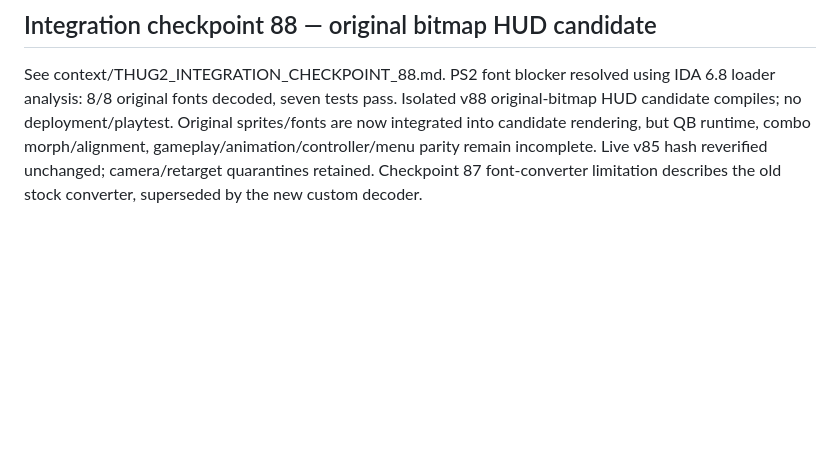
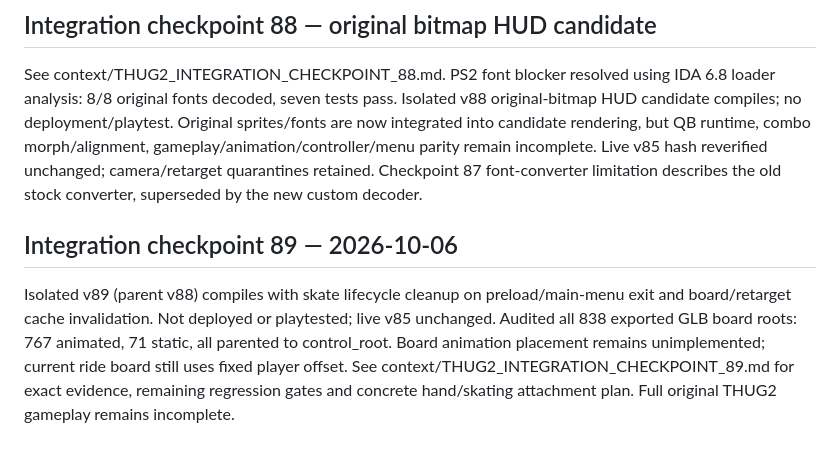
Before and after one commit to bertjerk660-dotcom/REM1, a Markdown page: context/CURRENT_STATE.md, the part around the change. GitHub-like rendering; blank space fills up the shorter version.

Commit message:
Record verified v89 build and source-backed skateboard attachment plan

```diff
--- a/context/CURRENT_STATE.md
+++ b/context/CURRENT_STATE.md
@@ -49,3 +49,7 @@ See context/THUG2_INTEGRATION_CHECKPOINT_87.md. Installed v85 and undeployed v86
 
 ## Integration checkpoint 88 — original bitmap HUD candidate
 See context/THUG2_INTEGRATION_CHECKPOINT_88.md. PS2 font blocker resolved using IDA 6.8 loader analysis: 8/8 original fonts decoded, seven tests pass. Isolated v88 original-bitmap HUD candidate compiles; no deployment/playtest. Original sprites/fonts are now integrated into candidate rendering, but QB runtime, combo morph/alignment, gameplay/animation/controller/menu parity remain incomplete. Live v85 hash reverified unchanged; camera/retarget quarantines retained. Checkpoint 87 font-converter limitation describes the old stock converter, superseded by the new custom decoder.
+
+
+## Integration checkpoint 89 — 2026-10-06
+Isolated v89 (parent v88) compiles with skate lifecycle cleanup on preload/main-menu exit and board/retarget cache invalidation. Not deployed or playtested; live v85 unchanged. Audited all 838 exported GLB board roots: 767 animated, 71 static, all parented to control_root. Board animation placement remains unimplemented; current ride board still uses fixed player offset. See context/THUG2_INTEGRATION_CHECKPOINT_89.md for exact evidence, remaining regression gates and concrete hand/skating attachment plan. Full original THUG2 gameplay remains incomplete.
```
